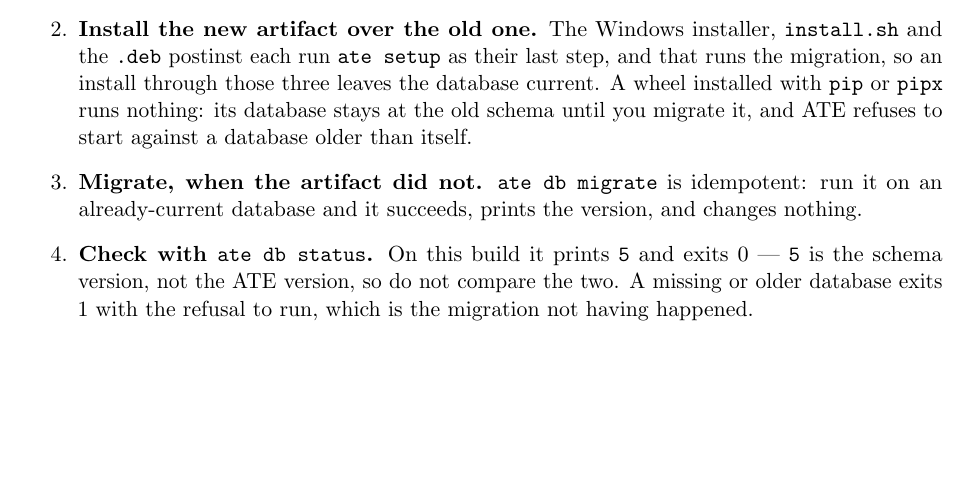
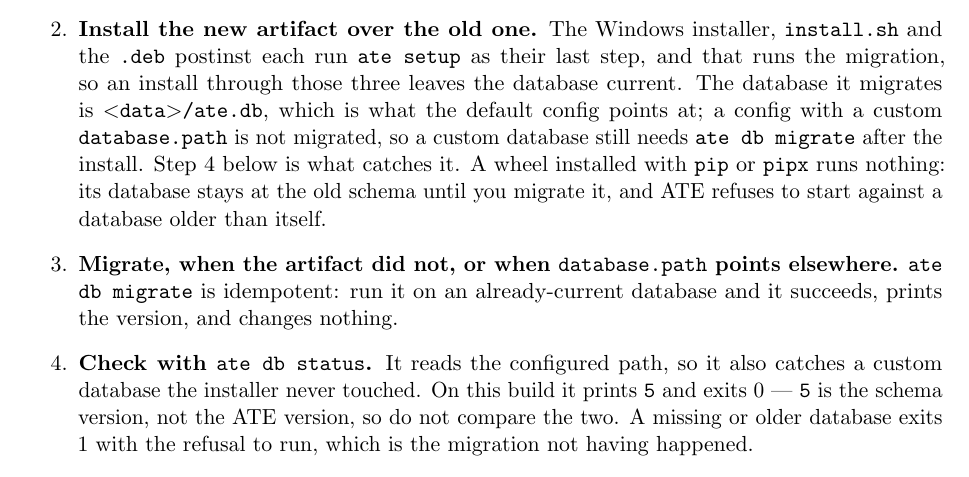
Before and after one commit to vk5as/ate-local-temp, a LaTeX thesis (docs/manuals/admin/main.tex, which reads docs/manuals/admin/09-upgrades-uninstalling-and-licences.tex): part of page 20 of 27, cut so that both start at the same text, the shorter picture padded with empty space. Compiled offline with pdfLaTeX.

Commit message:
packet 34: a custom database.path still needs ate db migrate after an installer upgrade
Co-Authored-By: Claude Opus 5.5 <noreply@anthropic.com>

```diff
--- a/docs/manuals/admin/09-upgrades-uninstalling-and-licences.tex
+++ b/docs/manuals/admin/09-upgrades-uninstalling-and-licences.tex
@@ -10,12 +10,17 @@ is:
     touches them, but a migration that turns out to be the wrong one has no built-in undo.
   \item \textbf{Install the new artifact over the old one.} The Windows installer, \texttt{install.sh}
     and the \texttt{.deb} postinst each run \texttt{ate setup} as their last step, and that runs the
-    migration, so an install through those three leaves the database current. A wheel installed with
-    \texttt{pip} or \texttt{pipx} runs nothing: its database stays at the old schema until you
-    migrate it, and ATE refuses to start against a database older than itself.
-  \item \textbf{Migrate, when the artifact did not.} \texttt{ate db migrate} is idempotent: run it on
-    an already-current database and it succeeds, prints the version, and changes nothing.
-  \item \textbf{Check with \texttt{ate db status}.} On this build it prints \texttt{5} and exits 0 ---
+    migration, so an install through those three leaves the database current. The database it
+    migrates is \texttt{\textless data\textgreater/ate.db}, which is what the default config points
+    at; a config with a custom \texttt{database.path} is not migrated, so a custom database still
+    needs \texttt{ate db migrate} after the install. Step 4 below is what catches it. A wheel
+    installed with \texttt{pip} or \texttt{pipx} runs nothing: its database stays at the old schema
+    until you migrate it, and ATE refuses to start against a database older than itself.
+  \item \textbf{Migrate, when the artifact did not, or when \texttt{database.path} points elsewhere.}
+    \texttt{ate db migrate} is idempotent: run it on an already-current database and it succeeds,
+    prints the version, and changes nothing.
+  \item \textbf{Check with \texttt{ate db status}.} It reads the configured path, so it also catches a
+    custom database the installer never touched. On this build it prints \texttt{5} and exits 0 ---
     \texttt{5} is the schema version, not the ATE version, so do not compare the two. A missing or
     older database exits 1 with the refusal to run, which is the migration not having happened.
   \item \textbf{Check the Media Releases.} A Media Release whose files no longer match its recorded
```
Also changed, not shown: docs/manuals/llm/admin.md (+4 -1 lines).
